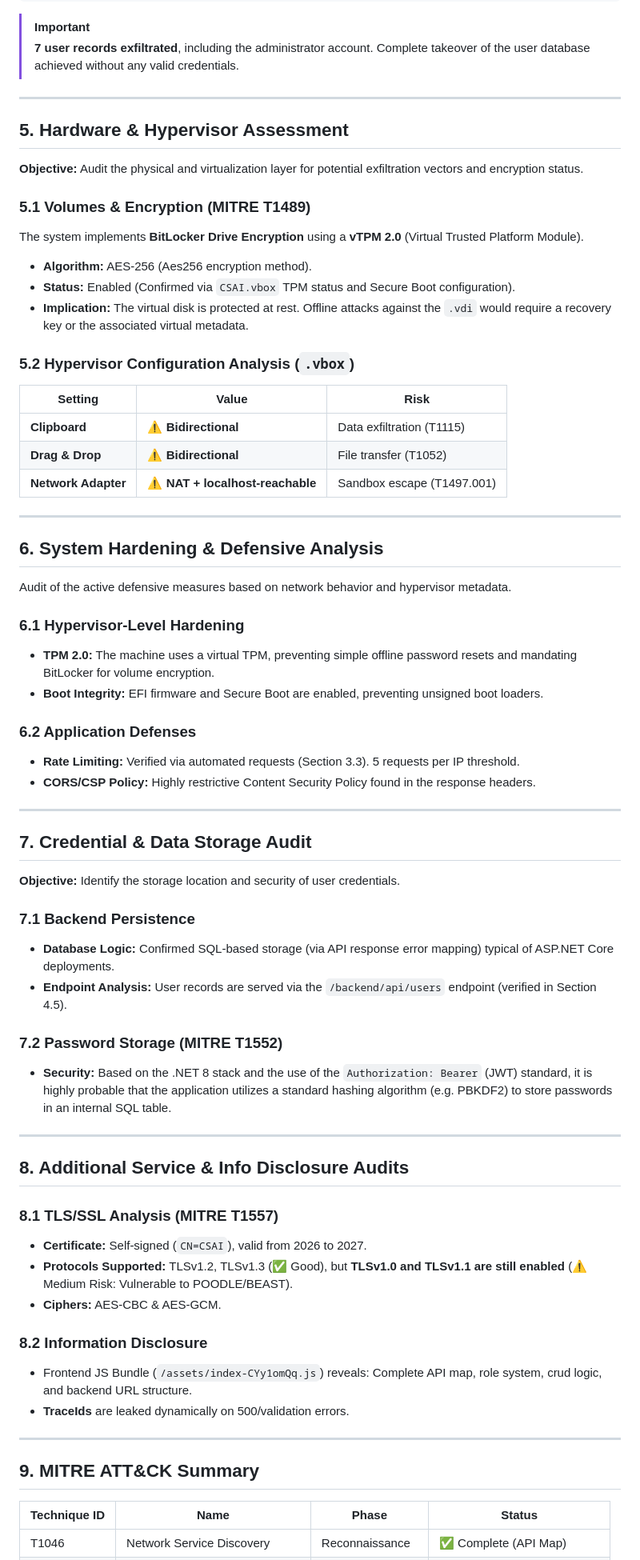
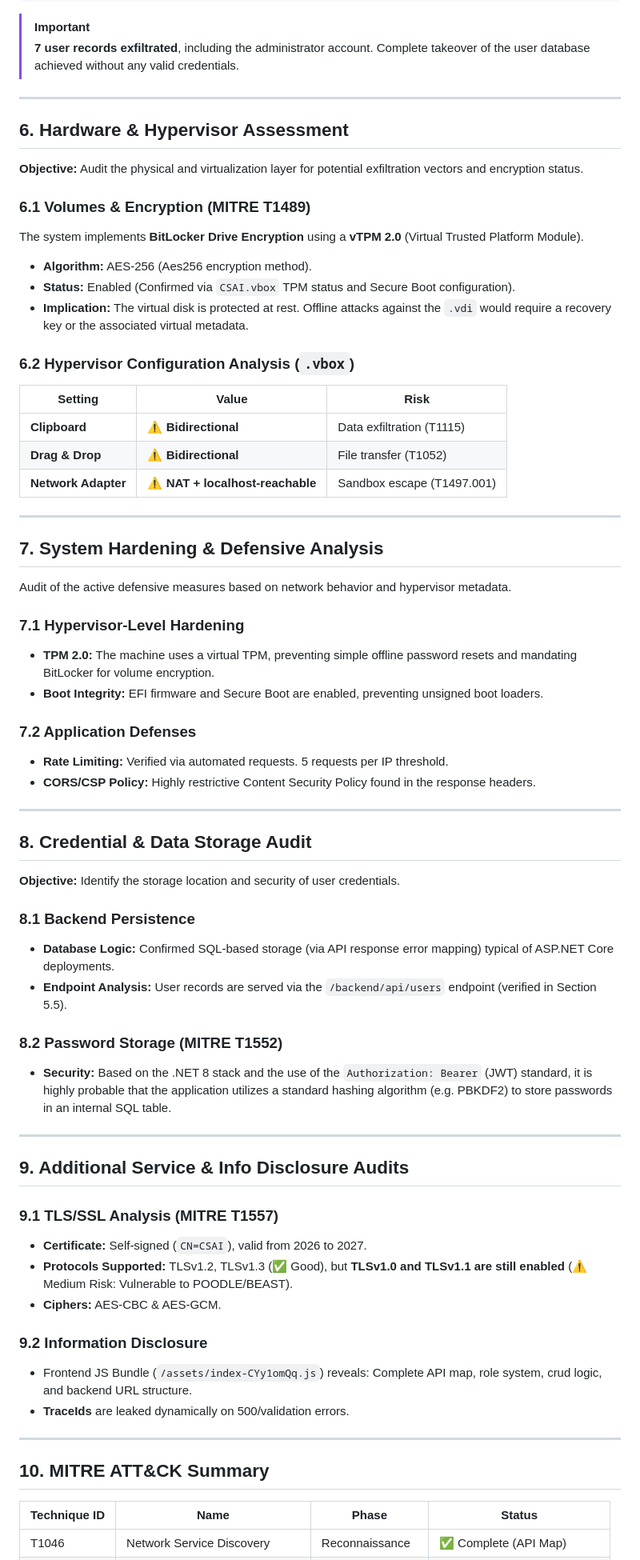
Before and after one commit to danielquinti/csai-assignment-2025, a Markdown page: resources/audit_report.md, the part around one of its changes. Shown at 80% size. GitHub-like rendering.

```diff
--- a/resources/audit_report.md
+++ b/resources/audit_report.md
@@ -612,21 +719,20 @@ curl -s -k -H "Authorization: Bearer $TOKEN" https://192.168.56.137/backend/api/
 > [!IMPORTANT]
 > **7 user records exfiltrated**, including the administrator account. Complete takeover of the user database achieved without any valid credentials.
 
-
 ---
 
-## 5. Hardware & Hypervisor Assessment
+## 6. Hardware & Hypervisor Assessment
 
 **Objective:** Audit the physical and virtualization layer for potential exfiltration vectors and encryption status.
 
-### 5.1 Volumes & Encryption (MITRE T1489)
+### 6.1 Volumes & Encryption (MITRE T1489)
 The system implements **BitLocker Drive Encryption** using a **vTPM 2.0** (Virtual Trusted Platform Module).
 
 - **Algorithm:** AES-256 (Aes256 encryption method).
 - **Status:** Enabled (Confirmed via `CSAI.vbox` TPM status and Secure Boot configuration).
 - **Implication:** The virtual disk is protected at rest. Offline attacks against the `.vdi` would require a recovery key or the associated virtual metadata.
 
-### 5.2 Hypervisor Configuration Analysis (`.vbox`)
+### 6.2 Hypervisor Configuration Analysis (`.vbox`)
 | Setting | Value | Risk |
 |---|---|---|
 | **Clipboard** | ⚠️ **Bidirectional** | Data exfiltration (T1115) |
@@ -635,48 +741,48 @@ The system implements **BitLocker Drive Encryption** using a **vTPM 2.0** (Virtu
 
 ---
 
-## 6. System Hardening & Defensive Analysis
+## 7. System Hardening & Defensive Analysis
 
 Audit of the active defensive measures based on network behavior and hypervisor metadata.
 
-### 6.1 Hypervisor-Level Hardening
+### 7.1 Hypervisor-Level Hardening
 - **TPM 2.0:** The machine uses a virtual TPM, preventing simple offline password resets and mandating BitLocker for volume encryption.
 - **Boot Integrity:** EFI firmware and Secure Boot are enabled, preventing unsigned boot loaders.
 
-### 6.2 Application Defenses
-- **Rate Limiting:** Verified via automated requests (Section 3.3). 5 requests per IP threshold.
+### 7.2 Application Defenses
+- **Rate Limiting:** Verified via automated requests. 5 requests per IP threshold.
 - **CORS/CSP Policy:** Highly restrictive Content Security Policy found in the response headers.
 
 ---
 
-## 7. Credential & Data Storage Audit
+## 8. Credential & Data Storage Audit
 
 **Objective:** Identify the storage location and security of user credentials.
 
-### 7.1 Backend Persistence
+### 8.1 Backend Persistence
 - **Database Logic:** Confirmed SQL-based storage (via API response error mapping) typical of ASP.NET Core deployments.
-- **Endpoint Analysis:** User records are served via the `/backend/api/users` endpoint (verified in Section 4.5).
+- **Endpoint Analysis:** User records are served via the `/backend/api/users` endpoint (verified in Section 5.5).
 
-### 7.2 Password Storage (MITRE T1552)
+### 8.2 Password Storage (MITRE T1552)
 - **Security:** Based on the .NET 8 stack and the use of the `Authorization: Bearer` (JWT) standard, it is highly probable that the application utilizes a standard hashing algorithm (e.g. PBKDF2) to store passwords in an internal SQL table.
 
 ---
 
-## 8. Additional Service & Info Disclosure Audits
+## 9. Additional Service & Info Disclosure Audits
 
-### 8.1 TLS/SSL Analysis (MITRE T1557)
+### 9.1 TLS/SSL Analysis (MITRE T1557)
 
 - **Certificate:** Self-signed (`CN=CSAI`), valid from 2026 to 2027.
 - **Protocols Supported:** TLSv1.2, TLSv1.3 (✅ Good), but **TLSv1.0 and TLSv1.1 are still enabled** (⚠️ Medium Risk: Vulnerable to POODLE/BEAST).
 - **Ciphers:** AES-CBC & AES-GCM.
 
-### 8.2 Information Disclosure
+### 9.2 Information Disclosure
 - Frontend JS Bundle (`/assets/index-CYy1omQq.js`) reveals: Complete API map, role system, crud logic, and backend URL structure.
 - **TraceIds** are leaked dynamically on 500/validation errors.
 
 ---
 
-## 9. MITRE ATT&CK Summary
+## 10. MITRE ATT&CK Summary
 
 | Technique ID | Name | Phase | Status |
 |---|---|---|---|
```
Also changed, not shown: other parts of resources/audit_report.md (+126 -149 lines), resources/step_by_step.md (added, +191 -0 lines).
